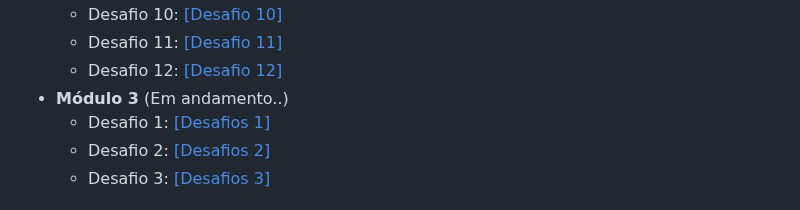
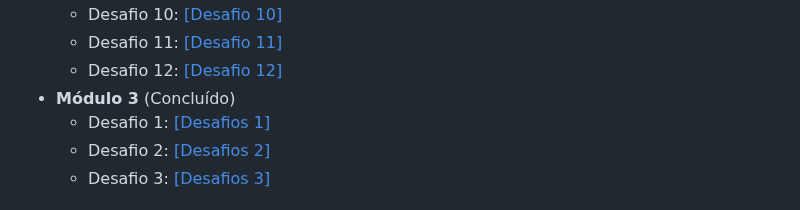
Before and after one commit to robertdouglasaimon/html-css, a Markdown page: README.md, the part around the change. Drawn GitHub-style.

```diff
--- a/README.md
+++ b/README.md
@@ -23,7 +23,7 @@
   - Desafio 10: <a href="https://robertdouglasaimon.github.io/html-css/desafios/modulo-02/d010%20CONCLUIDO/DESAFIO%2010%20(CONCLUIDO)/projeto-android/index" target="_blank">[Desafio 10]</a>
   - Desafio 11: <a href="https://robertdouglasaimon.github.io/html-css/desafios/modulo-02/d011 CONCLUIDO">[Desafio 11]</a>
   - Desafio 12: <a href="https://robertdouglasaimon.github.io/PROJETO-CORDEL/">[Desafio 12]</a>
-- **Módulo 3** (Em andamento..)
+- **Módulo 3** (Concluído)
   - Desafio 1: <a href="https://robertdouglasaimon.github.io/html-css/desafios/modulo-03/d013 - modulo03/d013-01 (CONCLUIDO).html" target="_blank">[Desafios 1]</a>
   - Desafio 2: <a href="https://robertdouglasaimon.github.io/html-css/desafios/modulo-03/d013 - modulo03/d013-02 (CONCLUIDO).html" target="_blank">[Desafios 2]</a>
   - Desafio 3: <a href="https://robertdouglasaimon.github.io/html-css/desafios/modulo-03/d013 - modulo03/d013-03 (CONCLUIDO).html" target="_blank">[Desafios 3]</a>
```
